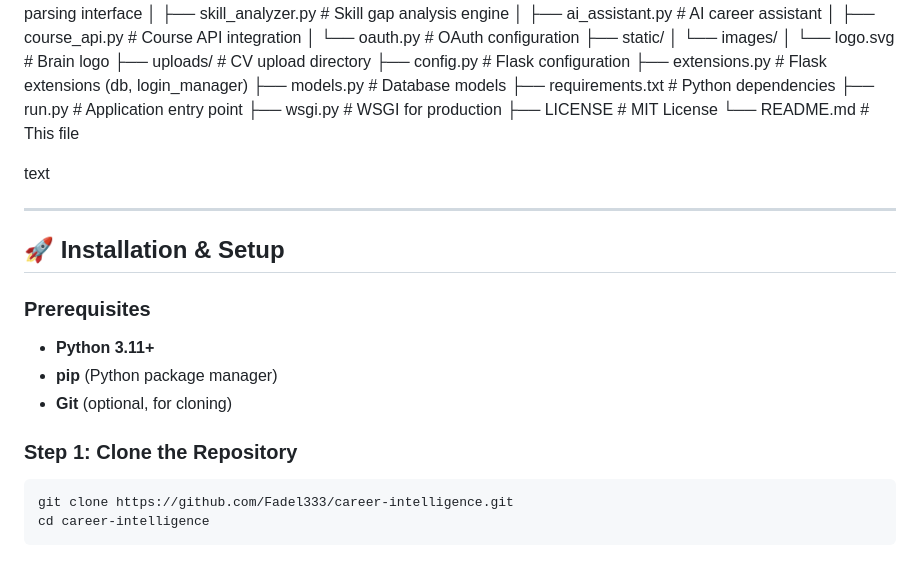
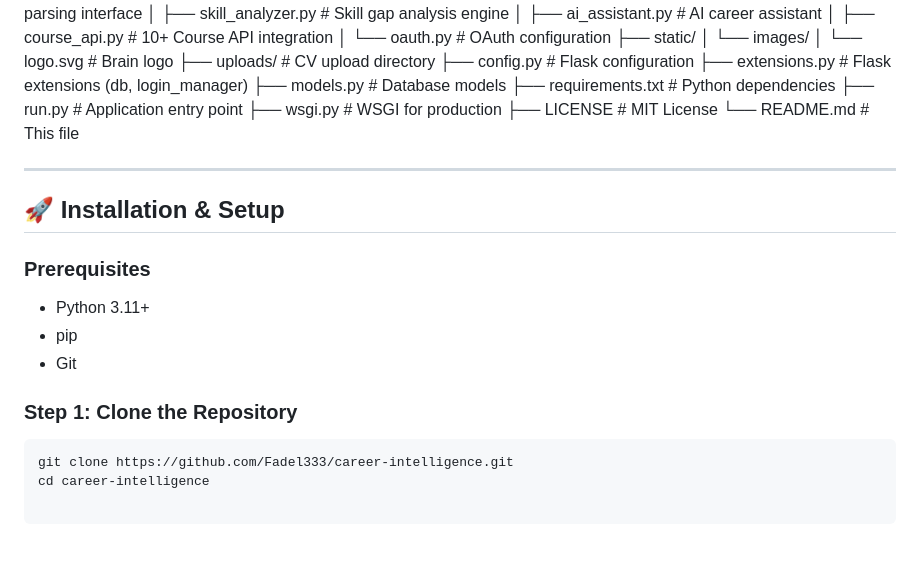
Before and after one commit to Fadel333/career-intelligence, a Markdown page: README.md, the part around one of its changes. Drawn GitHub-style; blank space fills up the shorter version.

````diff
--- a/README.md
+++ b/README.md
@@ -80,7 +95,7 @@ career-intelligence/
 │ ├── cv_parser.py # CV parsing interface
 │ ├── skill_analyzer.py # Skill gap analysis engine
 │ ├── ai_assistant.py # AI career assistant
-│ ├── course_api.py # Course API integration
+│ ├── course_api.py # 10+ Course API integration
 │ └── oauth.py # OAuth configuration
 ├── static/
 │ └── images/
@@ -95,7 +110,6 @@ career-intelligence/
 ├── LICENSE # MIT License
 └── README.md # This file
 
-text
 
 ---
 
@@ -103,13 +117,12 @@ text
 
 ### Prerequisites
 
-- **Python 3.11+**
-- **pip** (Python package manager)
-- **Git** (optional, for cloning)
+- Python 3.11+
+- pip
+- Git
 
 ### Step 1: Clone the Repository
 
 ```bash
 git clone https://github.com/Fadel333/career-intelligence.git
 cd career-intelligence
-```
````
Also changed, not shown: other parts of README.md (+45 -30 lines).
